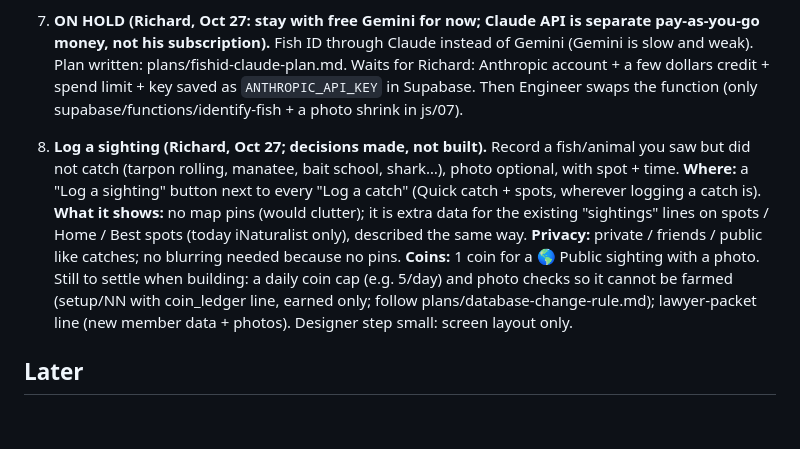
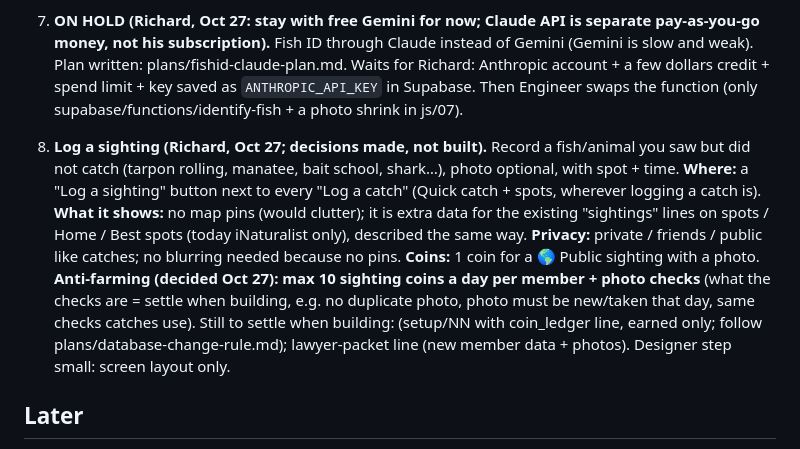
Before and after one commit to rich9267-stack/fishing-map, a Markdown page: plans/progress-log.md, the part around the change. Drawn GitHub-style; blank space fills up the shorter version.

Commit message:
📝 To-do: sightings capped at 10 coins a day + photo checks
Co-Authored-By: Claude Sonnet 5.5 <noreply@anthropic.com>

```diff
--- a/plans/progress-log.md
+++ b/plans/progress-log.md
@@ -33,7 +33,7 @@ After the US expansion (done v173): make the national map trustworthy and useful
 
 7. **ON HOLD (Richard, Oct 27: stay with free Gemini for now; Claude API is separate pay-as-you-go money, not his subscription).** Fish ID through Claude instead of Gemini (Gemini is slow and weak). Plan written: plans/fishid-claude-plan.md. Waits for Richard: Anthropic account + a few dollars credit + spend limit + key saved as `ANTHROPIC_API_KEY` in Supabase. Then Engineer swaps the function (only supabase/functions/identify-fish + a photo shrink in js/07).
 
-8. **Log a sighting (Richard, Oct 27; decisions made, not built).** Record a fish/animal you saw but did not catch (tarpon rolling, manatee, bait school, shark…), photo optional, with spot + time. **Where:** a "Log a sighting" button next to every "Log a catch" (Quick catch + spots, wherever logging a catch is). **What it shows:** no map pins (would clutter); it is extra data for the existing "sightings" lines on spots / Home / Best spots (today iNaturalist only), described the same way. **Privacy:** private / friends / public like catches; no blurring needed because no pins. **Coins:** 1 coin for a 🌎 Public sighting with a photo. Still to settle when building: a daily coin cap (e.g. 5/day) and photo checks so it cannot be farmed (setup/NN with coin_ledger line, earned only; follow plans/database-change-rule.md); lawyer-packet line (new member data + photos). Designer step small: screen layout only.
+8. **Log a sighting (Richard, Oct 27; decisions made, not built).** Record a fish/animal you saw but did not catch (tarpon rolling, manatee, bait school, shark…), photo optional, with spot + time. **Where:** a "Log a sighting" button next to every "Log a catch" (Quick catch + spots, wherever logging a catch is). **What it shows:** no map pins (would clutter); it is extra data for the existing "sightings" lines on spots / Home / Best spots (today iNaturalist only), described the same way. **Privacy:** private / friends / public like catches; no blurring needed because no pins. **Coins:** 1 coin for a 🌎 Public sighting with a photo. **Anti-farming (decided Oct 27): max 10 sighting coins a day per member + photo checks** (what the checks are = settle when building, e.g. no duplicate photo, photo must be new/taken that day, same checks catches use). Still to settle when building: (setup/NN with coin_ledger line, earned only; follow plans/database-change-rule.md); lawyer-packet line (new member data + photos). Designer step small: screen layout only.
 
 ## Later
 - Kansas reservoir depth maps (one map per reservoir; few anglers there yet). Wisconsin / Connecticut / Tennessee depth: no free source found.
```
